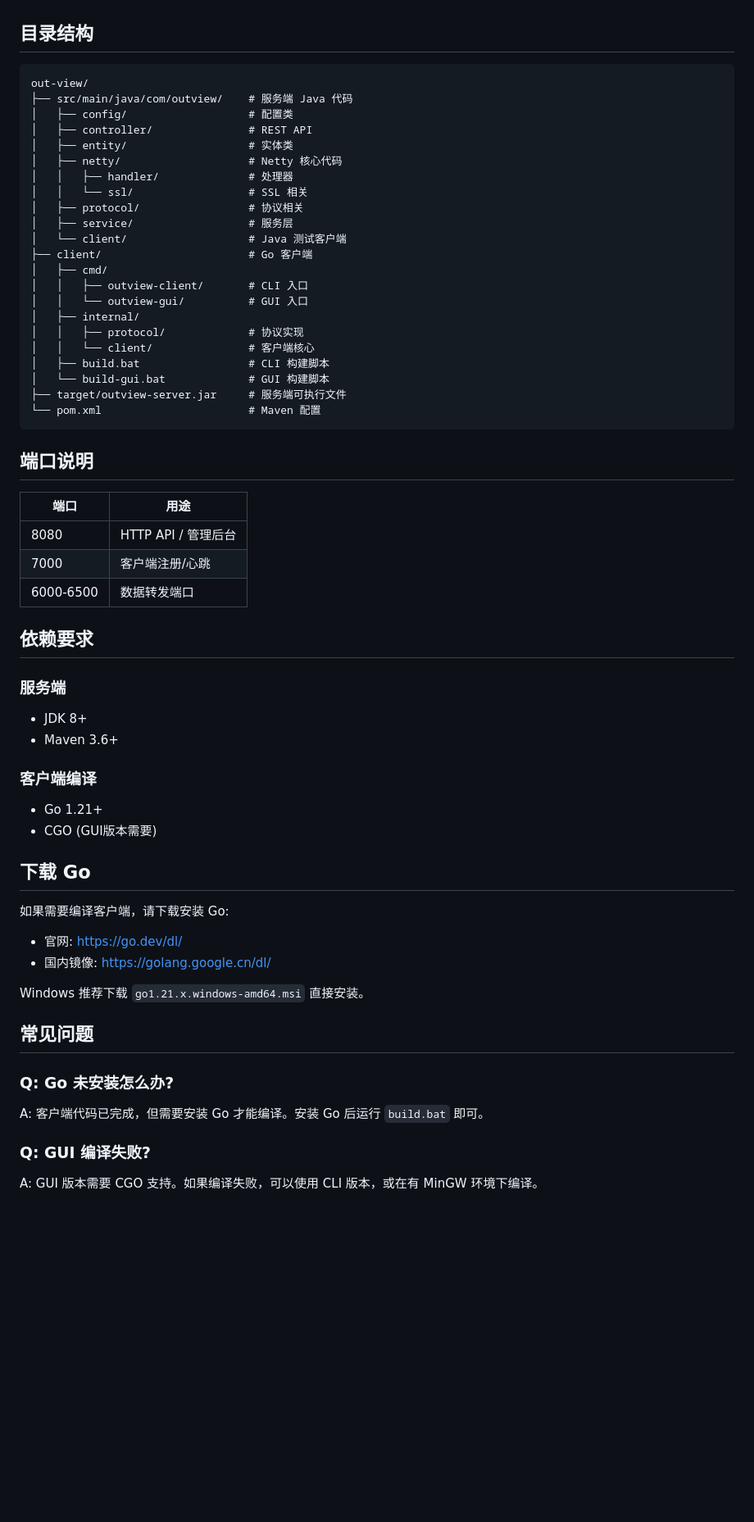
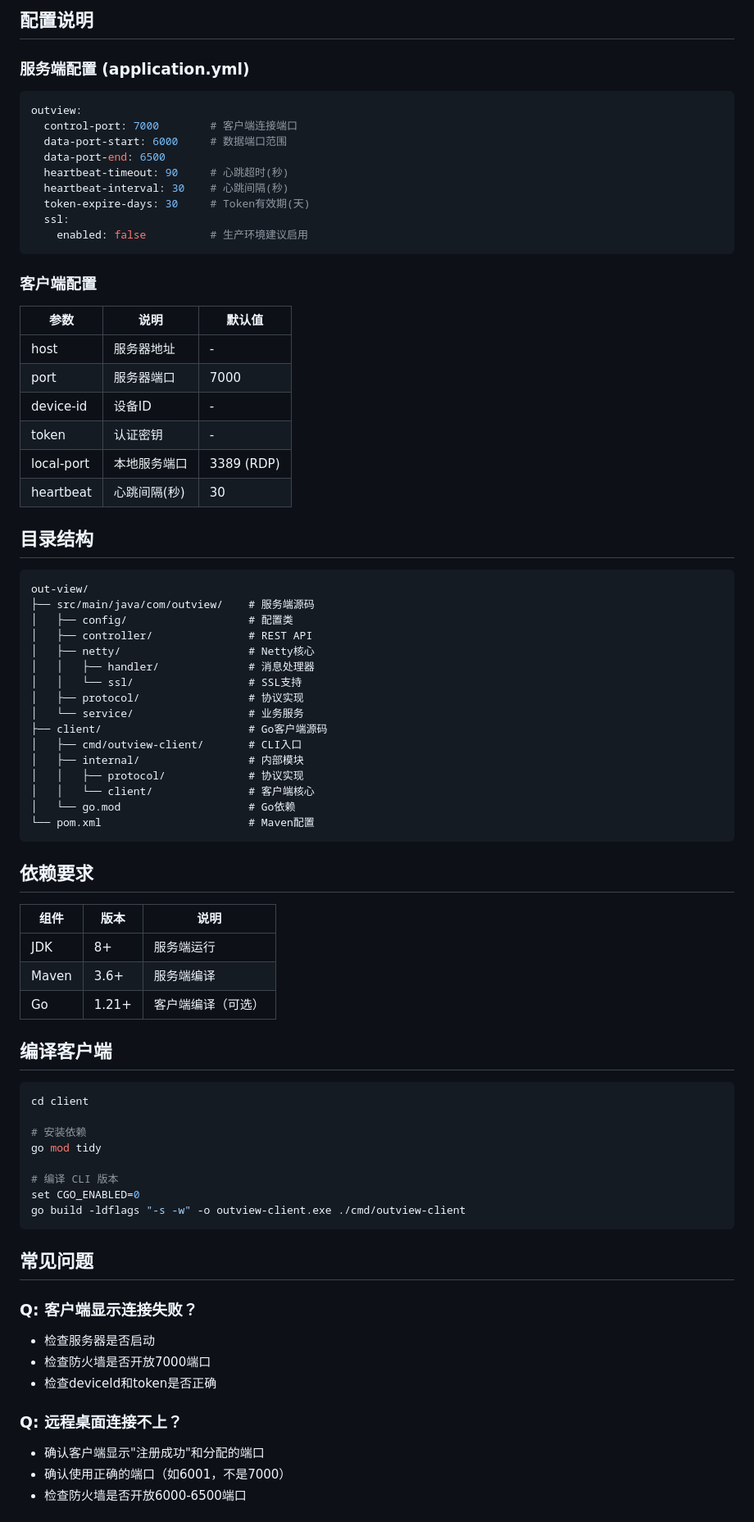
Before and after one commit to jeesoul/out-view, a Markdown page: README.md, the part around one of its changes. Shown at 82% size. Rendered like a GitHub page; blank space fills up the shorter version.

Commit message:
docs: Update README and USER_MANUAL with latest features

````diff
--- a/README.md
+++ b/README.md
@@ -66,62 +81,81 @@ outview-client-windows-amd64.exe -host 服务器IP -port 7000 -device-id 设备I
+## 配置说明
+
+### 服务端配置 (application.yml)
+
+```yaml
+outview:
+  control-port: 7000        # 客户端连接端口
+  data-port-start: 6000     # 数据端口范围
+  data-port-end: 6500
+  heartbeat-timeout: 90     # 心跳超时(秒)
+  heartbeat-interval: 30    # 心跳间隔(秒)
+  token-expire-days: 30     # Token有效期(天)
+  ssl:
+    enabled: false          # 生产环境建议启用
+```
+
+### 客户端配置
+
+| 参数 | 说明 | 默认值 |
+|------|------|--------|
+| host | 服务器地址 | - |
+| port | 服务器端口 | 7000 |
+| device-id | 设备ID | - |
+| token | 认证密钥 | - |
+| local-port | 本地服务端口 | 3389 (RDP) |
+| heartbeat | 心跳间隔(秒) | 30 |
 
 ## 目录结构
 
 ```
 out-view/
-├── src/main/java/com/outview/    # 服务端 Java 代码
+├── src/main/java/com/outview/    # 服务端源码
 │   ├── config/                   # 配置类
 │   ├── controller/               # REST API
-│   ├── entity/                   # 实体类
-│   ├── netty/                    # Netty 核心代码
-│   │   ├── handler/              # 处理器
-│   │   └── ssl/                  # SSL 相关
-│   ├── protocol/                 # 协议相关
-│   ├── service/                  # 服务层
-│   └── client/                   # Java 测试客户端
-├── client/                       # Go 客户端
-│   ├── cmd/
-│   │   ├── outview-client/       # CLI 入口
-│   │   └── outview-gui/          # GUI 入口
-│   ├── internal/
+│   ├── netty/                    # Netty核心
+│   │   ├── handler/              # 消息处理器
+│   │   └── ssl/                  # SSL支持
+│   ├── protocol/                 # 协议实现
+│   └── service/                  # 业务服务
+├── client/                       # Go客户端源码
+│   ├── cmd/outview-client/       # CLI入口
+│   ├── internal/                 # 内部模块
 │   │   ├── protocol/             # 协议实现
 │   │   └── client/               # 客户端核心
-│   ├── build.bat                 # CLI 构建脚本
-│   └── build-gui.bat             # GUI 构建脚本
-├── target/outview-server.jar     # 服务端可执行文件
-└── pom.xml                       # Maven 配置
+│   └── go.mod                    # Go依赖
+└── pom.xml                       # Maven配置
 ```
-
-## 端口说明
-
-| 端口 | 用途 |
-|------|------|
-| 8080 | HTTP API / 管理后台 |
-| 7000 | 客户端注册/心跳 |
-| 6000-6500 | 数据转发端口 |
 
 ## 依赖要求
 
-### 服务端
-- JDK 8+
-- Maven 3.6+
+| 组件 | 版本 | 说明 |
+|------|------|------|
+| JDK | 8+ | 服务端运行 |
+| Maven | 3.6+ | 服务端编译 |
+| Go | 1.21+ | 客户端编译（可选） |
 
-### 客户端编译
-- Go 1.21+
-- CGO (GUI版本需要)
+## 编译客户端
 
-## 下载 Go
+```bash
+cd client
 
-如果需要编译客户端，请下载安装 Go:
-- 官网: https://go.dev/dl/
-- 国内镜像: https://golang.google.cn/dl/
+# 安装依赖
+go mod tidy
 
-Windows 推荐下载 `go1.21.x.windows-amd64.msi` 直接安装。
+# 编译 CLI 版本
+set CGO_ENABLED=0
+go build -ldflags "-s -w" -o outview-client.exe ./cmd/outview-client
+```
 
 ## 常见问题
 
-### Q: Go 未安装怎么办?
-A: 客户端代码已完成，但需要安装 Go 才能编译。安装 Go 后运行 `build.bat` 即可。
+### Q: 客户端显示连接失败？
+- 检查服务器是否启动
+- 检查防火墙是否开放7000端口
+- 检查deviceId和token是否正确
 
-### Q: GUI 编译失败?
-A: GUI 版本需要 CGO 支持。如果编译失败，可以使用 CLI 版本，或在有 MinGW 环境下编译。
+### Q: 远程桌面连接不上？
+- 确认客户端显示"注册成功"和分配的端口
+- 确认使用正确的端口（如6001，不是7000）
+- 检查防火墙是否开放6000-6500端口
 
````
Also changed, not shown: other parts of README.md (+80 -43 lines), USER_MANUAL.md (+56 -4 lines), client/README.md (+13 -0 lines).
